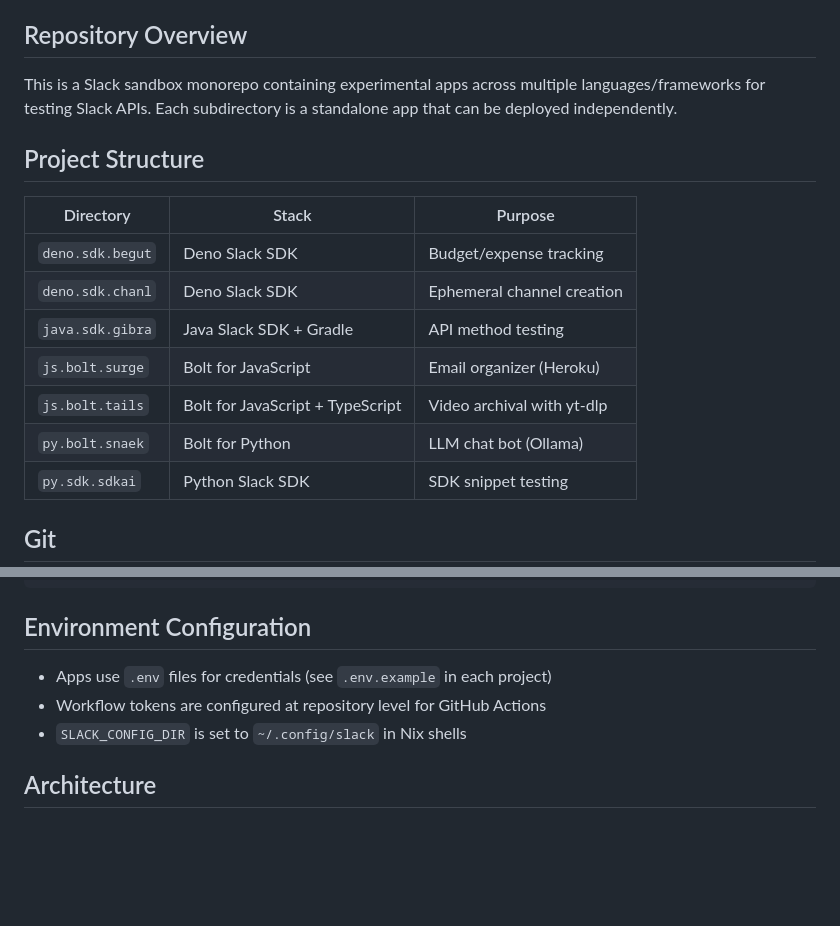
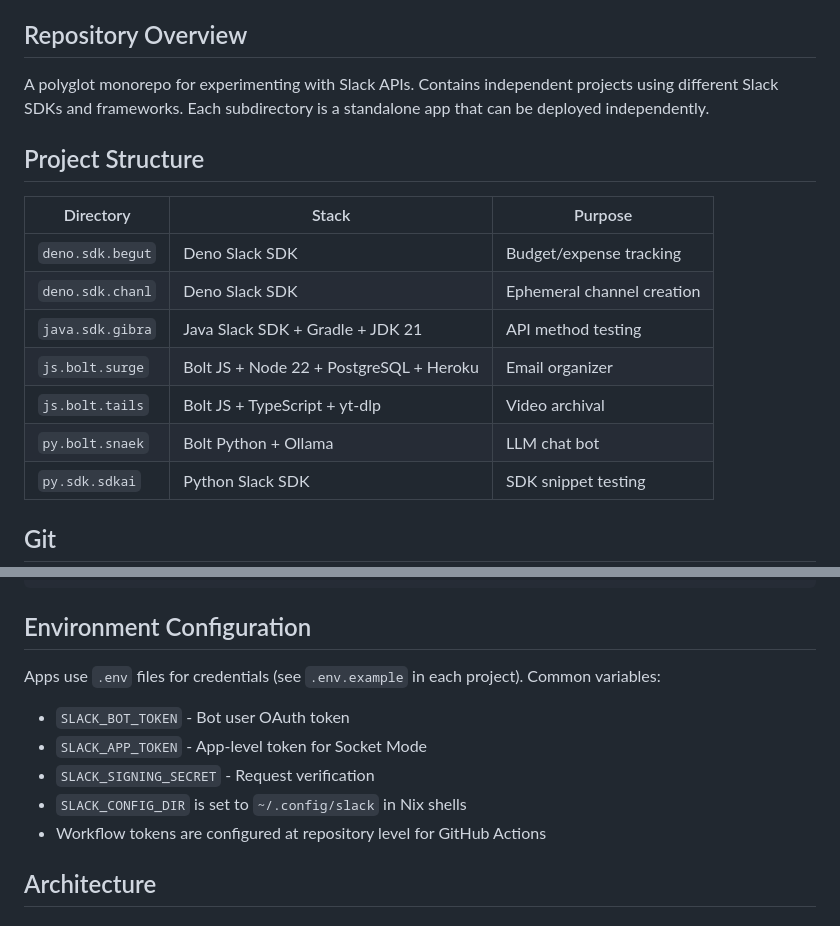
Before and after one commit to zimeg/slack-sandbox, a Markdown page: CLAUDE.md, 2 parts joined by grey strips. GitHub-like rendering; blank space fills up the shorter version.

```diff
--- a/CLAUDE.md
+++ b/CLAUDE.md
@@ -4,7 +4,7 @@ This file provides guidance to Claude Code (claude.ai/code) when working with co
 
 ## Repository Overview
 
-This is a Slack sandbox monorepo containing experimental apps across multiple languages/frameworks for testing Slack APIs. Each subdirectory is a standalone app that can be deployed independently.
+A polyglot monorepo for experimenting with Slack APIs. Contains independent projects using different Slack SDKs and frameworks. Each subdirectory is a standalone app that can be deployed independently.
 
 ## Project Structure
 
@@ -12,10 +12,10 @@ This is a Slack sandbox monorepo containing experimental apps across multiple la
 |-----------|-------|---------|
 | `deno.sdk.begut` | Deno Slack SDK | Budget/expense tracking |
 | `deno.sdk.chanl` | Deno Slack SDK | Ephemeral channel creation |
-| `java.sdk.gibra` | Java Slack SDK + Gradle | API method testing |
-| `js.bolt.surge` | Bolt for JavaScript | Email organizer (Heroku) |
-| `js.bolt.tails` | Bolt for JavaScript + TypeScript | Video archival with yt-dlp |
-| `py.bolt.snaek` | Bolt for Python | LLM chat bot (Ollama) |
+| `java.sdk.gibra` | Java Slack SDK + Gradle + JDK 21 | API method testing |
+| `js.bolt.surge` | Bolt JS + Node 22 + PostgreSQL + Heroku | Email organizer |
+| `js.bolt.tails` | Bolt JS + TypeScript + yt-dlp | Video archival |
+| `py.bolt.snaek` | Bolt Python + Ollama | LLM chat bot |
 | `py.sdk.sdkai` | Python Slack SDK | SDK snippet testing |
 
 ## Git
@@ -78,9 +104,12 @@ tools/            # Sibling directory
 
 ## Environment Configuration
 
-- Apps use `.env` files for credentials (see `.env.example` in each project)
+Apps use `.env` files for credentials (see `.env.example` in each project). Common variables:
+- `SLACK_BOT_TOKEN` - Bot user OAuth token
+- `SLACK_APP_TOKEN` - App-level token for Socket Mode
+- `SLACK_SIGNING_SECRET` - Request verification
+- `SLACK_CONFIG_DIR` is set to `~/.config/slack` in Nix shells
 - Workflow tokens are configured at repository level for GitHub Actions
-- `SLACK_CONFIG_DIR` is set to `~/.config/slack` in Nix shells
 
 ## Architecture
 
```
Also changed, not shown: other parts of CLAUDE.md (+41 -15 lines).
